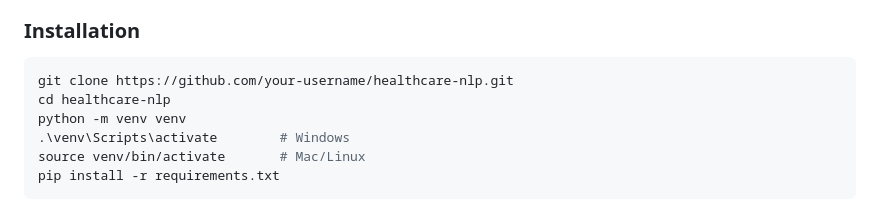
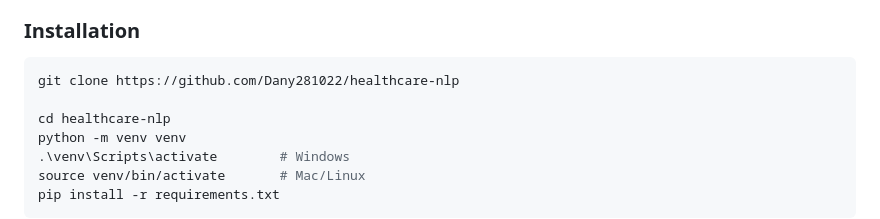
Before and after one commit to Dany281022/healthcare-nlp, a Markdown page: README.md, the part around the change. GitHub-like rendering.

````diff
--- a/README.md
+++ b/README.md
@@ -94,7 +94,8 @@ Raw Text
 ### Installation
 
 ```bash
-git clone https://github.com/your-username/healthcare-nlp.git
+git clone https://github.com/Dany281022/healthcare-nlp
+
 cd healthcare-nlp
 python -m venv venv
 .\venv\Scripts\activate        # Windows
````
